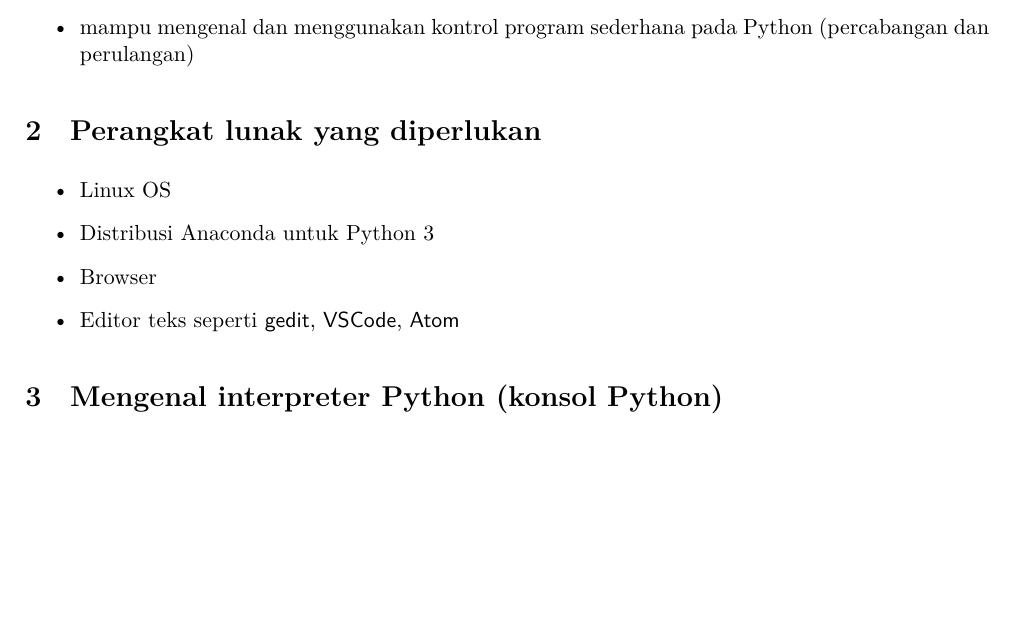
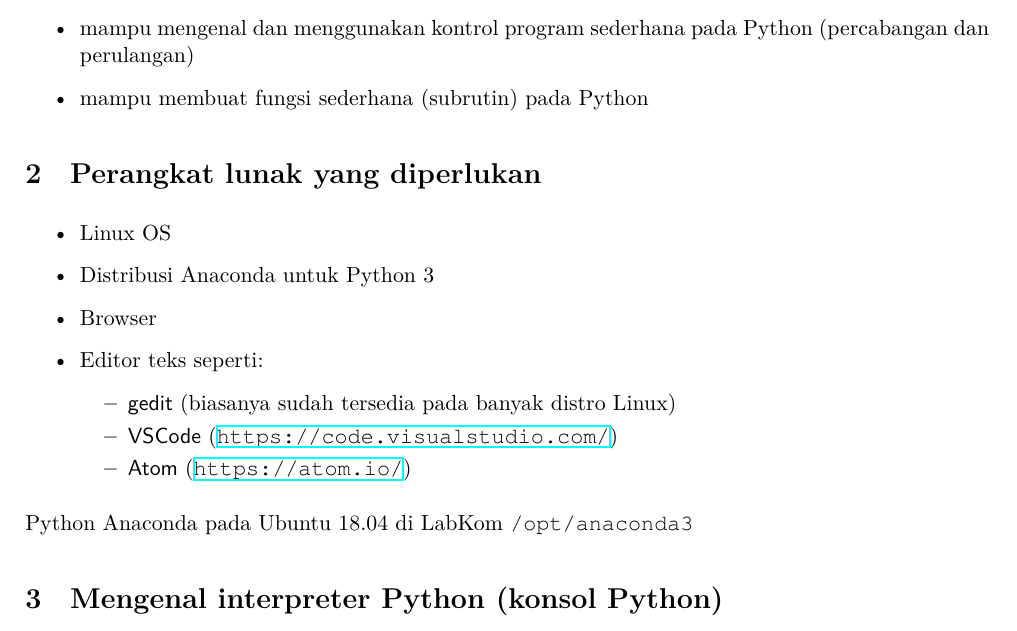
Before and after one commit to f-fathurrahman/KuliahPython, a LaTeX document (intro/PengenalanPython.tex): part of page 1 of 11, cut so that both start at the same text, the shorter picture padded with empty space. Compiled offline with XeLaTeX.

Commit message:
Update untuk tahun 2019

```diff
--- a/intro/PengenalanPython.tex
+++ b/intro/PengenalanPython.tex
@@ -41,6 +41,7 @@ Pengantar Pemrograman Python}
 \item mampu mengenal dan menggunakan tipe data dasar pada Python
 \item mampu mengenal dan menggunakan kontrol program sederhana pada Python (percabangan dan
 perulangan)
+\item mampu membuat fungsi sederhana (subrutin) pada Python
 \end{itemize}
 
 \section{Perangkat lunak yang diperlukan}
@@ -48,12 +49,20 @@ perulangan)
 \item Linux OS
 \item Distribusi Anaconda untuk Python 3
 \item Browser
-\item Editor teks seperti \textsf{gedit}, \textsf{VSCode}, \textsf{Atom}
+\item Editor teks seperti:
+  \begin{itemize}
+  \item \textsf{gedit} (biasanya sudah tersedia pada banyak distro Linux)
+  \item \textsf{VSCode} (\url{https://code.visualstudio.com/})
+  \item \textsf{Atom} (\url{https://atom.io/})
+  \end{itemize}
 \end{itemize}
 
 %\section{Pendahuluan}
 %Python adalah salah satu bahasa pemrograman paling populer.
 %\url{http://www.scipy-lectures.org/language/first_steps.html}
+
+Python Anaconda pada Ubuntu 18.04 di LabKom
+\texttt{/opt/anaconda3}
 
 \section{Mengenal interpreter Python (konsol Python)}
 
```
Also changed, not shown: intro/PengenalanPython.pdf.
